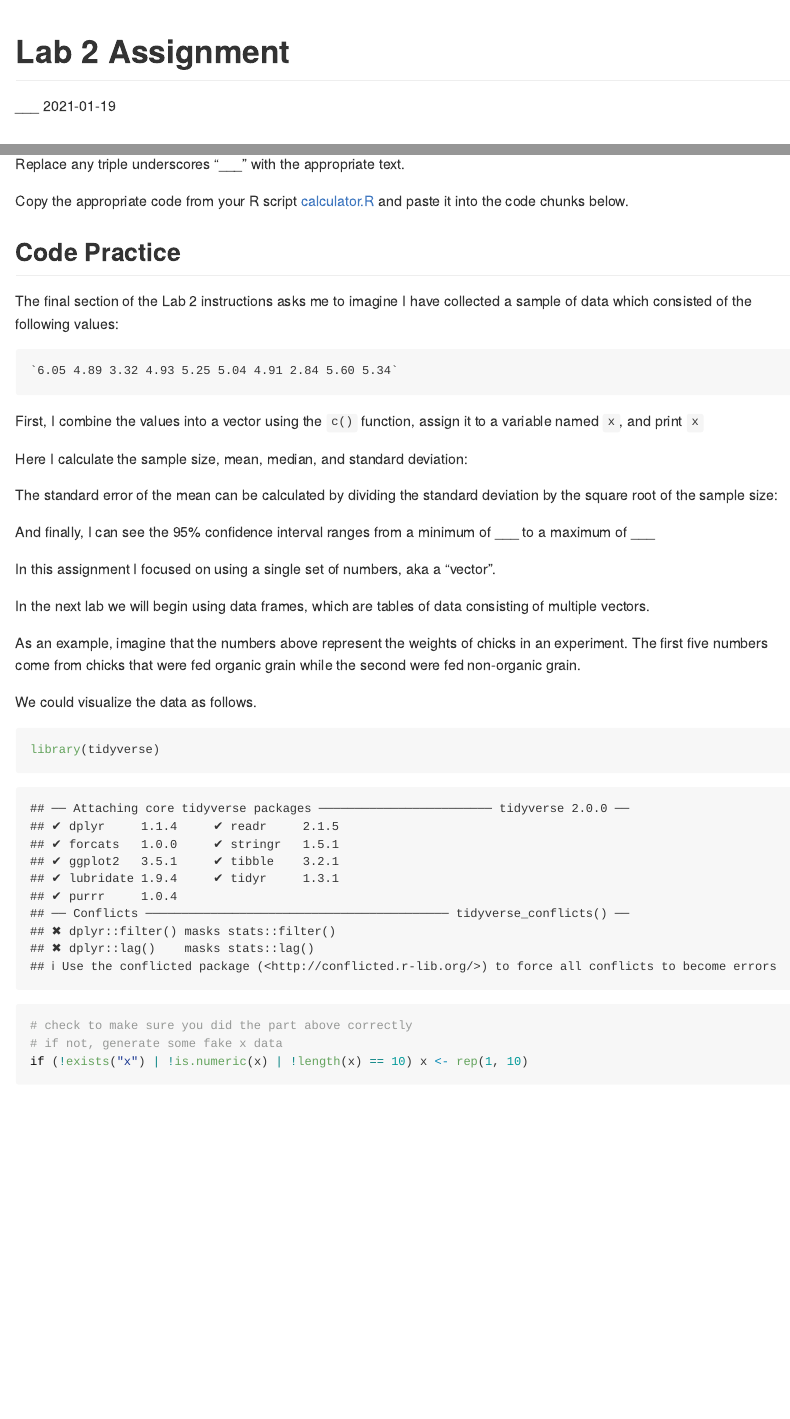
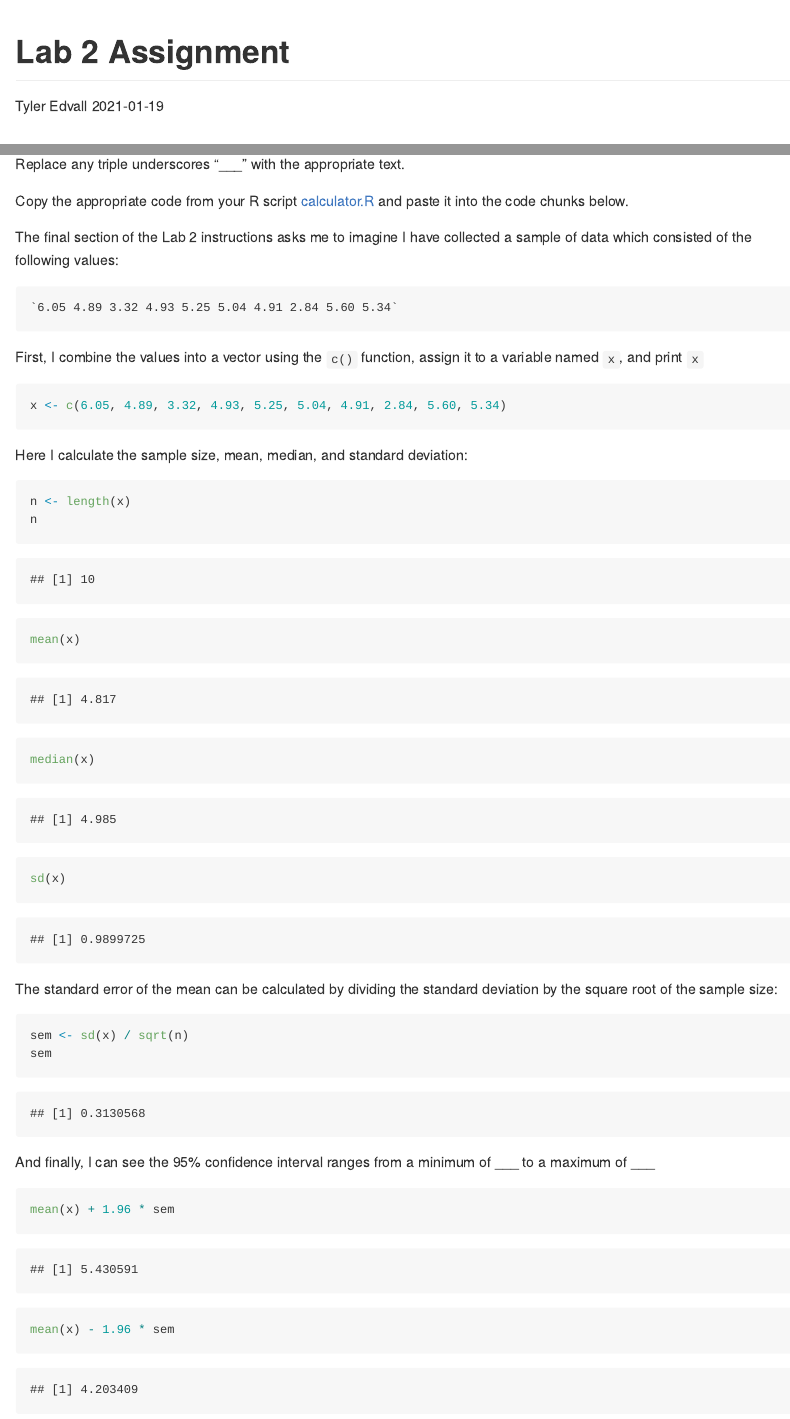
Before and after one commit to BIOL275-MSUM/lab-2-tdedvall, an R Markdown document (assignment.Rmd): the page in a window 1100 px wide, from its top, and a second part further down, joined at a grey line. Rendered offline with R 4.5, knitr and Pandoc, with nearby package versions; code that draws random numbers runs with fixed seeds of ours; some code elsewhere in the file could not run offline.

Commit message:
Lab 2 assignment

````diff
--- a/assignment.Rmd
+++ b/assignment.Rmd
@@ -1,6 +1,6 @@
 ---
 title: "Lab 2 Assignment"
-author: "___"
+author: "Tyler Edvall"
 date: "`r format(Sys.Date())`"
 output: github_document
 ---
@@ -11,7 +11,7 @@ Replace any triple underscores "___" with the appropriate text.
 
 Copy the appropriate code from your R script [calculator.R](calculator.R) and paste it into the code chunks below.
 
-## Code Practice
+
 
 The final section of the Lab 2 instructions asks me to imagine I have collected a sample of data which consisted of the following values:
 
@@ -21,26 +21,34 @@ First, I combine the values into a vector using the `c()` function, assign it to
 
 ```{r vector}
 
+x <- c(6.05, 4.89, 3.32, 4.93, 5.25, 5.04, 4.91, 2.84, 5.60, 5.34)
 ```
-
 Here I calculate the sample size, mean, median, and standard deviation:
 
 ```{r stats}
 
+n <- length(x)
+n
+mean(x)
+median(x)
+sd(x)
+
 ```
-
 The standard error of the mean can be calculated by dividing the standard deviation by the square root of the sample size:
 
 ```{r se}
 
+sem <- sd(x) / sqrt(n)
+sem
+
 ```
-
 And finally, I can see the 95% confidence interval ranges from a minimum of ___ to a maximum of ___
 
 ```{r mean}
+mean(x) + 1.96 * sem
+mean(x) - 1.96 * sem
 
 ```
-
 In this assignment I focused on using a single set of numbers, aka a "vector".
 
 In the next lab we will begin using data frames, which are tables of data consisting of multiple vectors.
````
Also changed, not shown: README.Rmd (+7 -3 lines), README.md (added), assignment.md (added), assignment_files/figure-gfm/unnamed-chunk-1-1.png (added), 2 other files.
